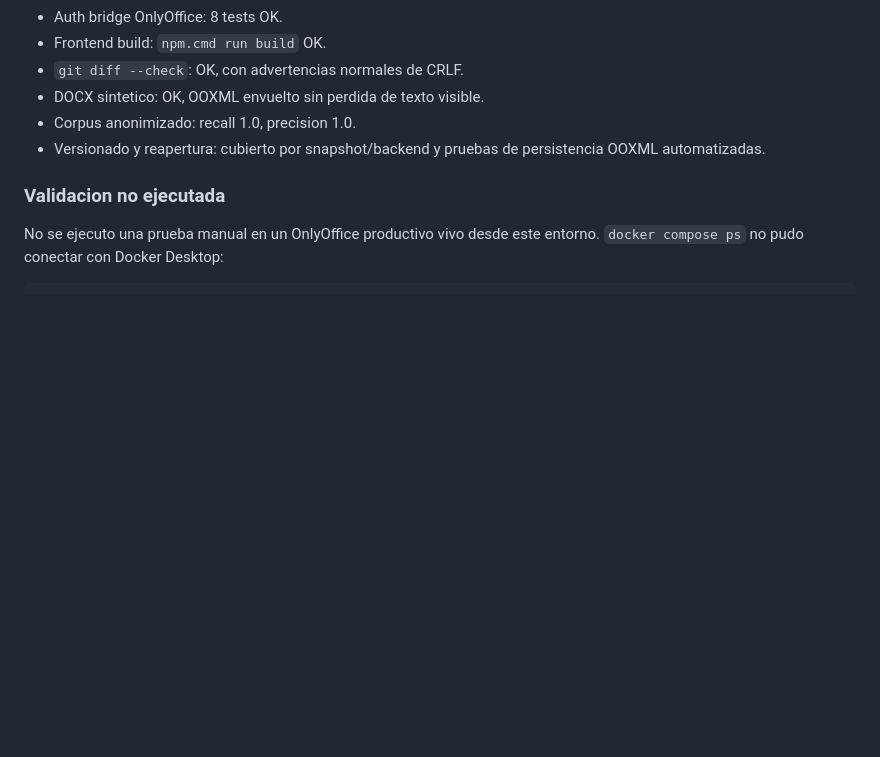
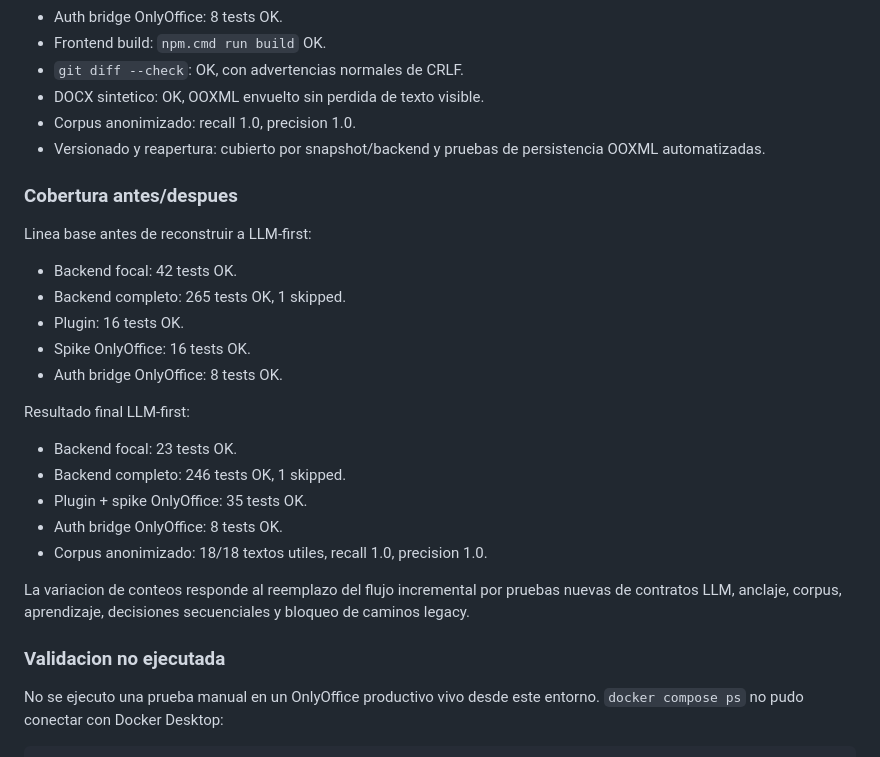
Before and after one commit to cesargiraldoa/EasyProNotarial-2, a Markdown page: docs/biblioteca-motor-issue-121.md, the part around the change. GitHub-like rendering; blank space fills up the shorter version.

Commit message:
Document biblioteca llm validation coverage

```diff
--- a/docs/biblioteca-motor-issue-121.md
+++ b/docs/biblioteca-motor-issue-121.md
@@ -243,6 +243,26 @@ El corpus cubre compraventa simple, compraventa con hipoteca, propiedad horizont
 - Corpus anonimizado: recall 1.0, precision 1.0.
 - Versionado y reapertura: cubierto por snapshot/backend y pruebas de persistencia OOXML automatizadas.
 
+### Cobertura antes/despues
+
+Linea base antes de reconstruir a LLM-first:
+
+- Backend focal: 42 tests OK.
+- Backend completo: 265 tests OK, 1 skipped.
+- Plugin: 16 tests OK.
+- Spike OnlyOffice: 16 tests OK.
+- Auth bridge OnlyOffice: 8 tests OK.
+
+Resultado final LLM-first:
+
+- Backend focal: 23 tests OK.
+- Backend completo: 246 tests OK, 1 skipped.
+- Plugin + spike OnlyOffice: 35 tests OK.
+- Auth bridge OnlyOffice: 8 tests OK.
+- Corpus anonimizado: 18/18 textos utiles, recall 1.0, precision 1.0.
+
+La variacion de conteos responde al reemplazo del flujo incremental por pruebas nuevas de contratos LLM, anclaje, corpus, aprendizaje, decisiones secuenciales y bloqueo de caminos legacy.
+
 ### Validacion no ejecutada
 
 No se ejecuto una prueba manual en un OnlyOffice productivo vivo desde este entorno. `docker compose ps` no pudo conectar con Docker Desktop:
```
